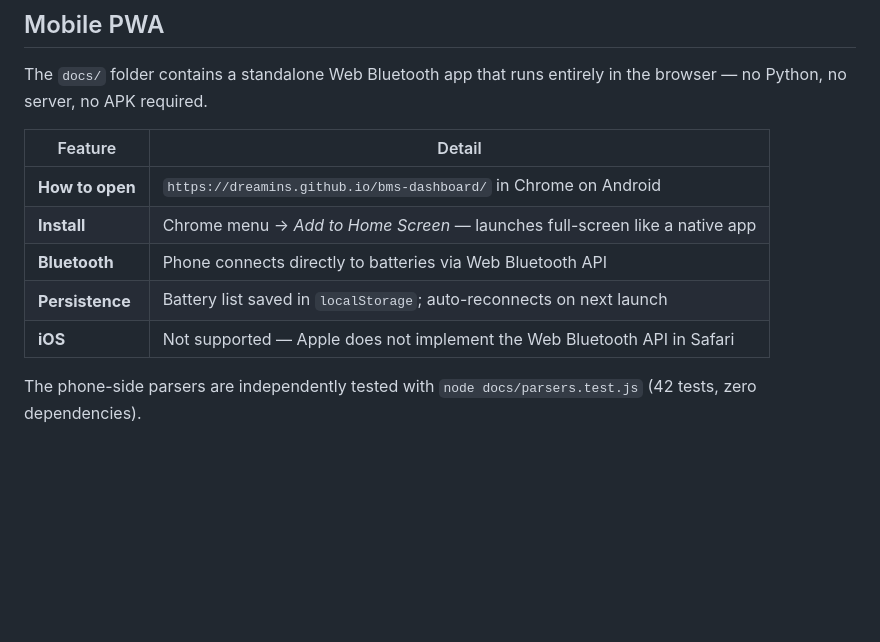
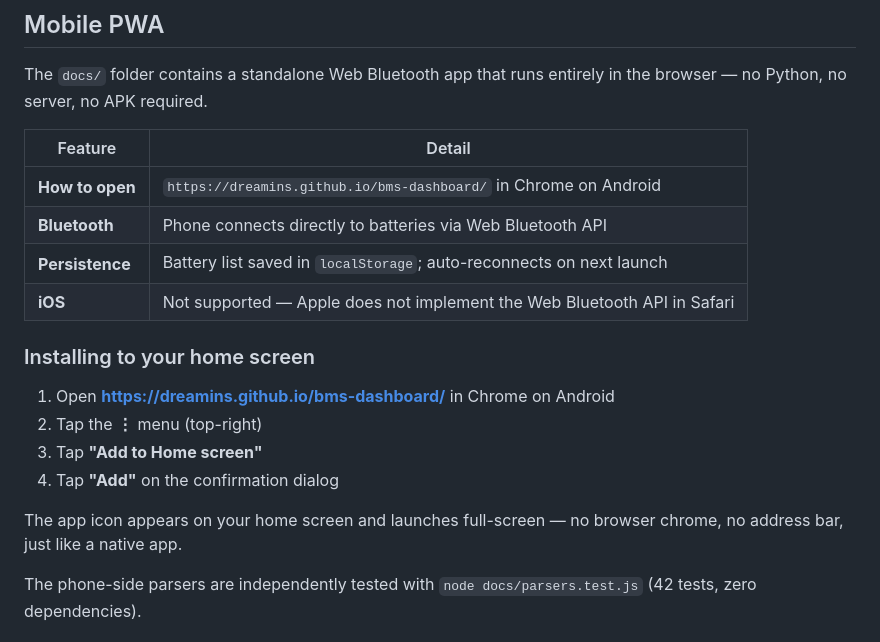
Before and after one commit to dreamins/bms-dashboard, a Markdown page: README.md, the part around the change. Drawn GitHub-style; blank space fills up the shorter version.

Commit message:
README: add PWA install steps

```diff
--- a/README.md
+++ b/README.md
@@ -69,10 +69,18 @@ The `docs/` folder contains a standalone Web Bluetooth app that runs entirely in
 | Feature | Detail |
 |---|---|
 | **How to open** | `https://dreamins.github.io/bms-dashboard/` in Chrome on Android |
-| **Install** | Chrome menu → *Add to Home Screen* — launches full-screen like a native app |
 | **Bluetooth** | Phone connects directly to batteries via Web Bluetooth API |
 | **Persistence** | Battery list saved in `localStorage`; auto-reconnects on next launch |
 | **iOS** | Not supported — Apple does not implement the Web Bluetooth API in Safari |
+
+### Installing to your home screen
+
+1. Open **https://dreamins.github.io/bms-dashboard/** in Chrome on Android
+2. Tap the **⋮** menu (top-right)
+3. Tap **"Add to Home screen"**
+4. Tap **"Add"** on the confirmation dialog
+
+The app icon appears on your home screen and launches full-screen — no browser chrome, no address bar, just like a native app.
 
 The phone-side parsers are independently tested with `node docs/parsers.test.js` (42 tests, zero dependencies).
 
```
